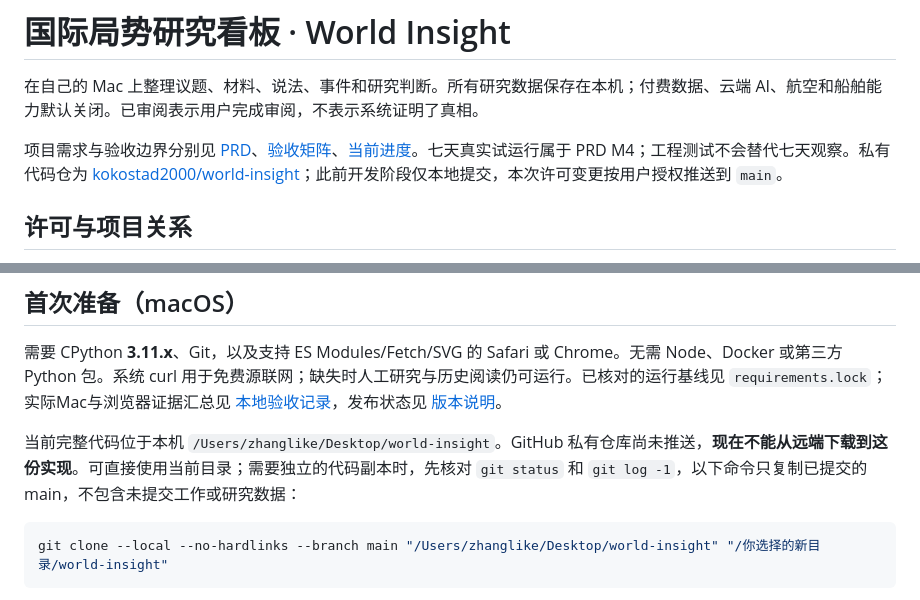
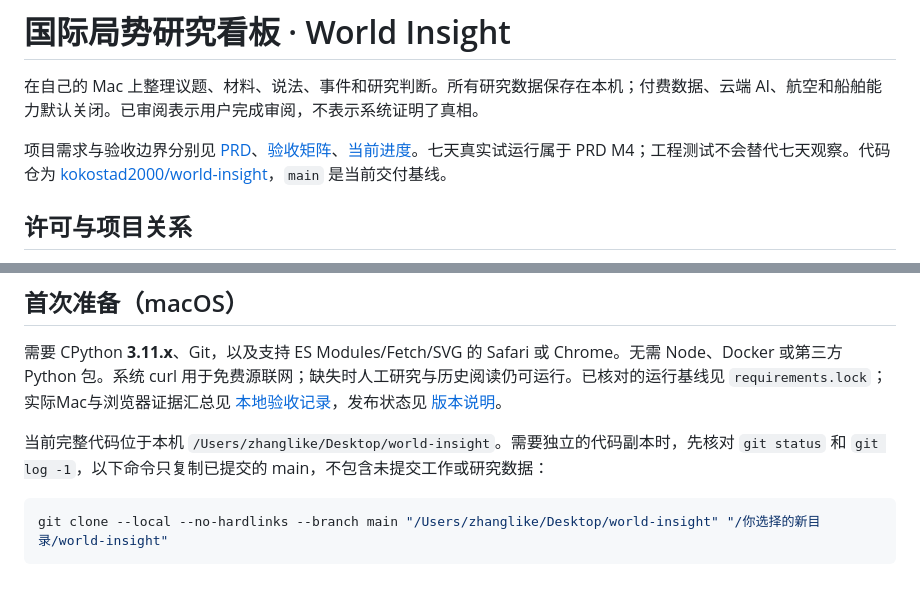
Before and after one commit to kokostad2000/world-insight, a Markdown page: README.md, 2 parts joined by grey strips. Rendered like a GitHub page.

Commit message:
docs: refresh publication status

````diff
--- a/README.md
+++ b/README.md
@@ -2,7 +2,7 @@
 
 在自己的 Mac 上整理议题、材料、说法、事件和研究判断。所有研究数据保存在本机；付费数据、云端 AI、航空和船舶能力默认关闭。已审阅表示用户完成审阅，不表示系统证明了真相。
 
-项目需求与验收边界分别见 [PRD](docs/PRD.md)、[验收矩阵](docs/ACCEPTANCE.md)、[当前进度](docs/PROGRESS.md)。七天真实试运行属于 PRD M4；工程测试不会替代七天观察。私有代码仓为 [kokostad2000/world-insight](https://github.com/kokostad2000/world-insight)；此前开发阶段仅本地提交，本次许可变更按用户授权推送到 `main`。
+项目需求与验收边界分别见 [PRD](docs/PRD.md)、[验收矩阵](docs/ACCEPTANCE.md)、[当前进度](docs/PROGRESS.md)。七天真实试运行属于 PRD M4；工程测试不会替代七天观察。代码仓为 [kokostad2000/world-insight](https://github.com/kokostad2000/world-insight)，`main` 是当前交付基线。
 
 ## 许可与项目关系
 
@@ -14,7 +14,7 @@
 
 需要 CPython **3.11.x**、Git，以及支持 ES Modules/Fetch/SVG 的 Safari 或 Chrome。无需 Node、Docker 或第三方 Python 包。系统 curl 用于免费源联网；缺失时人工研究与历史阅读仍可运行。已核对的运行基线见 `requirements.lock`；实际Mac与浏览器证据汇总见 [本地验收记录](docs/evidence/browser-integration-round-two.md)，发布状态见 [版本说明](docs/RELEASE_NOTES.md)。
 
-当前完整代码位于本机 `/Users/zhanglike/Desktop/world-insight`。GitHub 私有仓库尚未推送，**现在不能从远端下载到这份实现**。可直接使用当前目录；需要独立的代码副本时，先核对 `git status` 和 `git log -1`，以下命令只复制已提交的 main，不包含未提交工作或研究数据：
+当前完整代码位于本机 `/Users/zhanglike/Desktop/world-insight`。需要独立的代码副本时，先核对 `git status` 和 `git log -1`，以下命令只复制已提交的 main，不包含未提交工作或研究数据：
 
 ```bash
 git clone --local --no-hardlinks --branch main "/Users/zhanglike/Desktop/world-insight" "/你选择的新目录/world-insight"
````
Also changed, not shown: docs/IMPLEMENTATION_PLAN.md (+2 -2 lines), docs/PROGRESS.md (+1 -1 lines).
